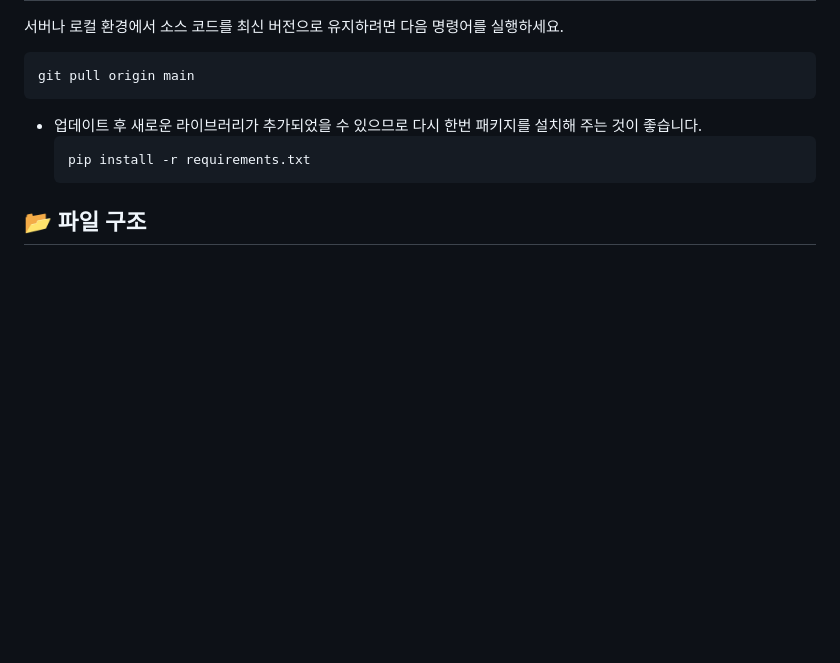
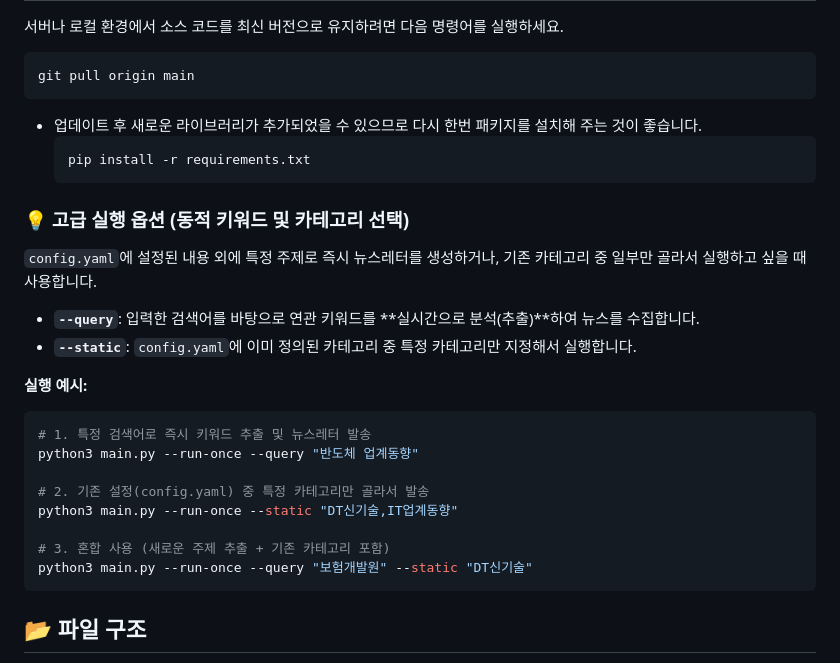
Before and after one commit to 21ckorea/DailyNews, a Markdown page: README.md, the part around the change. Rendered like a GitHub page; blank space fills up the shorter version.

Commit message:
Add documentation for advanced execution options (--query and --static)

````diff
--- a/README.md
+++ b/README.md
@@ -87,6 +87,25 @@ git pull origin main
   pip install -r requirements.txt
   ```
 
+### 💡 고급 실행 옵션 (동적 키워드 및 카테고리 선택)
+
+`config.yaml`에 설정된 내용 외에 특정 주제로 즉시 뉴스레터를 생성하거나, 기존 카테고리 중 일부만 골라서 실행하고 싶을 때 사용합니다.
+
+- **`--query`**: 입력한 검색어를 바탕으로 연관 키워드를 **실시간으로 분석(추출)**하여 뉴스를 수집합니다.
+- **`--static`**: `config.yaml`에 이미 정의된 카테고리 중 특정 카테고리만 지정해서 실행합니다.
+
+**실행 예시:**
+```bash
+# 1. 특정 검색어로 즉시 키워드 추출 및 뉴스레터 발송
+python3 main.py --run-once --query "반도체 업계동향"
+
+# 2. 기존 설정(config.yaml) 중 특정 카테고리만 골라서 발송
+python3 main.py --run-once --static "DT신기술,IT업계동향"
+
+# 3. 혼합 사용 (새로운 주제 추출 + 기존 카테고리 포함)
+python3 main.py --run-once --query "보험개발원" --static "DT신기술"
+```
+
 ## 📂 파일 구조
 - `main.py`: 프로그램 진입점, 멀티 그룹 배분 및 스케줄러 실행
 - `crawler.py`: 뉴스 수집, 랭킹 계산, 2차 검증(Relevance Filter) 및 중복 제거 핵심 로직
````
